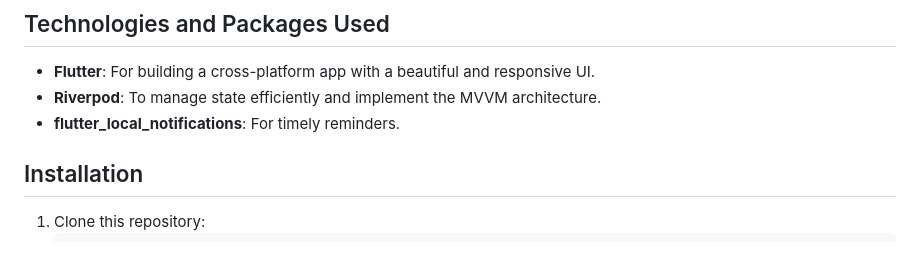
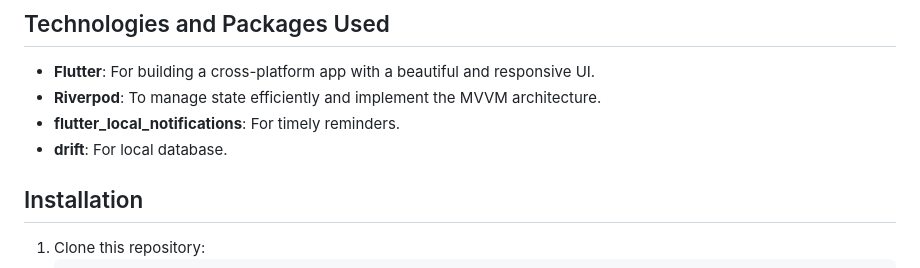
Before and after one commit to qasim-xo/time_trek, a Markdown page: README.md, the part around the change. GitHub-like rendering.

```diff
--- a/README.md
+++ b/README.md
@@ -34,6 +34,7 @@ This separation of concerns ensures the app is scalable, testable, and easy to m
 - **Flutter**: For building a cross-platform app with a beautiful and responsive UI.
 - **Riverpod**: To manage state efficiently and implement the MVVM architecture.
 - **flutter_local_notifications**: For timely reminders.
+- **drift**: For local database.
 
 ## Installation
 
```
